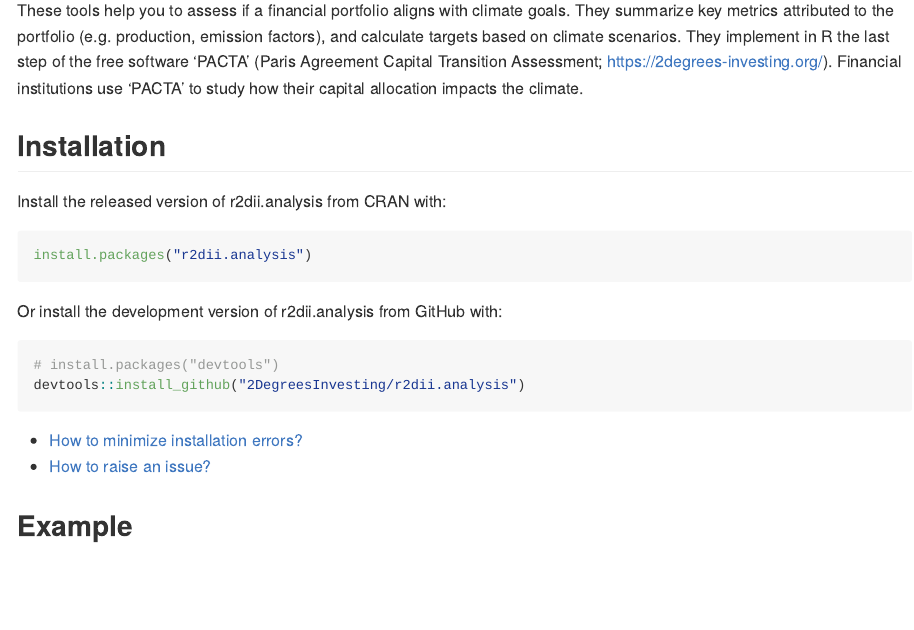
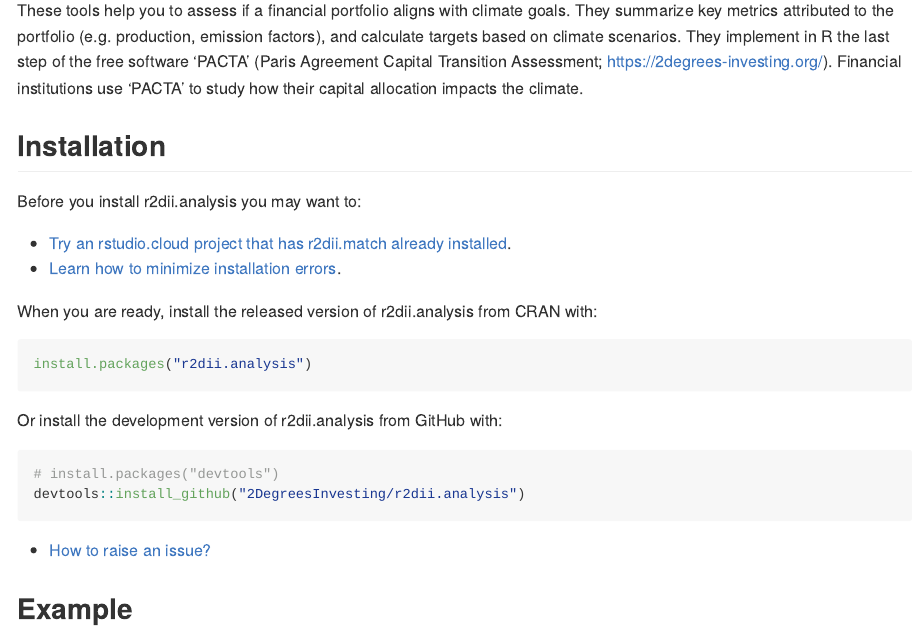
Before and after one commit to RMI-PACTA/r2dii.analysis, an R Markdown document (README.Rmd): the page in a window 1100 px wide, from 110 px down. Rendered offline with R 4.5, knitr and Pandoc, with nearby package versions; some code elsewhere in the file could not run offline; badge pictures from the web are left out; common packages that the code uses without loading them are loaded.

Commit message:
Update README.Rmd

````diff
--- a/README.Rmd
+++ b/README.Rmd
@@ -31,7 +31,12 @@
 
 ## Installation
 
-Install the released version of r2dii.analysis from CRAN with:
+Before you install r2dii.analysis you may want to:
+
+* [Try an rstudio.cloud project that has r2dii.match already installed](https://rstudio.cloud/project/1424833).
+* [Learn how to minimize installation errors](https://gist.github.com/maurolepore/a0187be9d40aee95a43f20a85f4caed6#installation).
+
+When you are ready, install the released version of r2dii.analysis from CRAN with:
 
 ```r
 install.packages("r2dii.analysis")
@@ -44,7 +49,6 @@
 devtools::install_github("2DegreesInvesting/r2dii.analysis")
 ```
 
-* [How to minimize installation errors?](https://gist.github.com/maurolepore/a0187be9d40aee95a43f20a85f4caed6#installation)
 * [How to raise an issue?](https://2degreesinvesting.github.io/posts/2020-06-26-instructions-to-raise-an-issue/)
 
 ## Example
````
